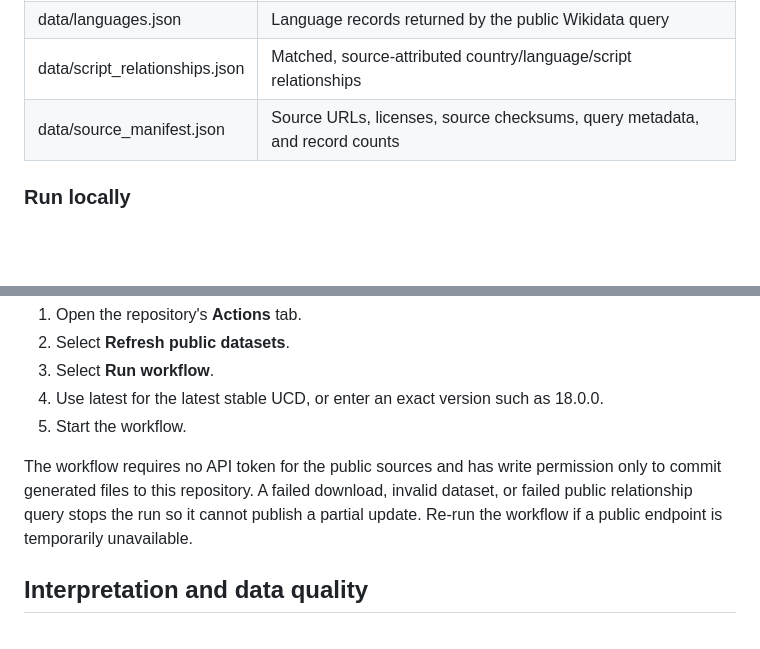
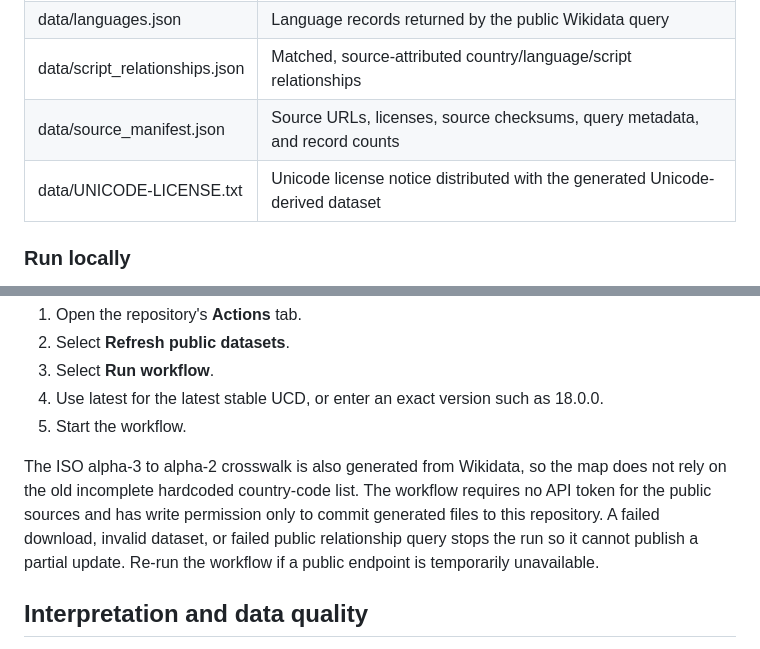
Before and after one commit to AnggaConni/Script-Explorer, a Markdown page: README.md, 2 parts joined by grey strips. Drawn GitHub-style; blank space fills up the shorter version.

Commit message:
Document generated Unicode license and sourced ISO country crosswalk

```diff
--- a/README.md
+++ b/README.md
@@ -36,6 +36,7 @@ The pipeline uses the Python standard library only. Source datasets are fetched
 | data/languages.json | Language records returned by the public Wikidata query |
 | data/script_relationships.json | Matched, source-attributed country/language/script relationships |
 | data/source_manifest.json | Source URLs, licenses, source checksums, query metadata, and record counts |
+| data/UNICODE-LICENSE.txt | Unicode license notice distributed with the generated Unicode-derived dataset |
 
 ### Run locally
 
@@ -63,7 +64,7 @@ To force a refresh at any time:
 4. Use latest for the latest stable UCD, or enter an exact version such as 18.0.0.
 5. Start the workflow.
 
-The workflow requires no API token for the public sources and has write permission only to commit generated files to this repository. A failed download, invalid dataset, or failed public relationship query stops the run so it cannot publish a partial update. Re-run the workflow if a public endpoint is temporarily unavailable.
+The ISO alpha-3 to alpha-2 crosswalk is also generated from Wikidata, so the map does not rely on the old incomplete hardcoded country-code list. The workflow requires no API token for the public sources and has write permission only to commit generated files to this repository. A failed download, invalid dataset, or failed public relationship query stops the run so it cannot publish a partial update. Re-run the workflow if a public endpoint is temporarily unavailable.
 
 ## Interpretation and data quality
 
```
